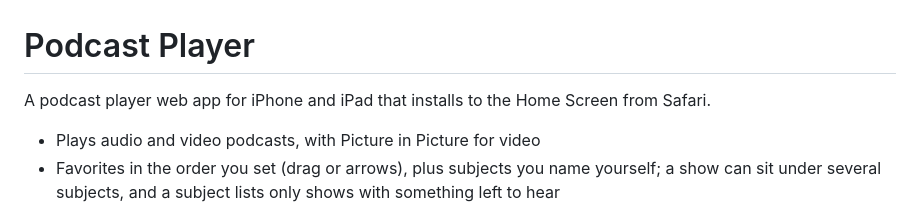
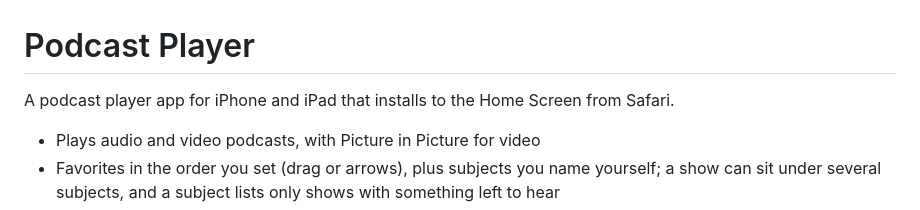
Before and after one commit to radiotube/podcast-player, a Markdown page: README.md, the part around the change. GitHub-like rendering.

Commit message:
Fix typo in README description

```diff
--- a/README.md
+++ b/README.md
@@ -1,6 +1,6 @@
 # Podcast Player
 
-A podcast player web app for iPhone and iPad that installs to the Home Screen from Safari.
+A podcast player app for iPhone and iPad that installs to the Home Screen from Safari.
 
 - Plays audio and video podcasts, with Picture in Picture for video
 - Favorites in the order you set (drag or arrows), plus subjects you name yourself; a show can sit under several subjects, and a subject lists only shows with something left to hear
```
